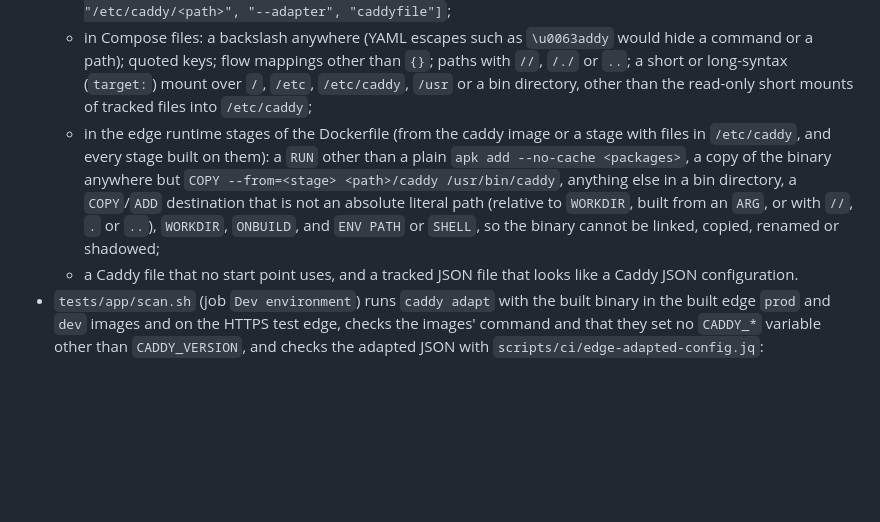
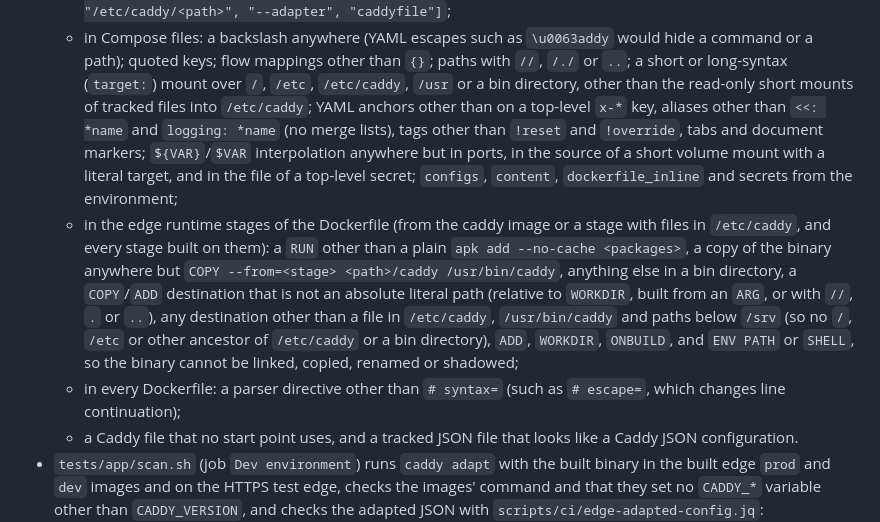
Before and after one commit to knittingcode/flowcrm, a Markdown page: docs/security/container-vulnerabilities.md, the part around the change. GitHub-like rendering; blank space fills up the shorter version.

Commit message:
docs(security): list the Compose and Dockerfile forms the edge guard rejects
The guard subsection now describes the new Compose rules (anchors,
aliases, tags, interpolation, configs, content, dockerfile_inline) and
the Dockerfile rules (parser directives, ADD and the allowed COPY
destinations in edge stages). No evasion was left open, so the known
limits and ADR-021 are unchanged.

```diff
--- a/docs/security/container-vulnerabilities.md
+++ b/docs/security/container-vulnerabilities.md
@@ -351,15 +351,26 @@ and `scripts/ci` therefore remains required.
     mappings other than `{}`; paths with `//`, `/./` or `..`; a short or
     long-syntax (`target:`) mount over `/`, `/etc`, `/etc/caddy`, `/usr` or
     a bin directory, other than the read-only short mounts of tracked
-    files into `/etc/caddy`;
+    files into `/etc/caddy`; YAML anchors other than on a top-level `x-*`
+    key, aliases other than `<<: *name` and `logging: *name` (no merge
+    lists), tags other than `!reset` and `!override`, tabs and document
+    markers; `${VAR}`/`$VAR` interpolation anywhere but in ports, in the
+    source of a short volume mount with a literal target, and in the file
+    of a top-level secret; `configs`, `content`, `dockerfile_inline` and
+    secrets from the environment;
   - in the edge runtime stages of the Dockerfile (from the caddy image or a
     stage with files in `/etc/caddy`, and every stage built on them): a
     `RUN` other than a plain `apk add --no-cache <packages>`, a copy of the
     binary anywhere but `COPY --from=<stage> <path>/caddy /usr/bin/caddy`,
     anything else in a bin directory, a `COPY`/`ADD` destination that is
     not an absolute literal path (relative to `WORKDIR`, built from an
-    `ARG`, or with `//`, `.` or `..`), `WORKDIR`, `ONBUILD`, and `ENV PATH`
-    or `SHELL`, so the binary cannot be linked, copied, renamed or shadowed;
+    `ARG`, or with `//`, `.` or `..`), any destination other than a file in
+    `/etc/caddy`, `/usr/bin/caddy` and paths below `/srv` (so no `/`, `/etc`
+    or other ancestor of `/etc/caddy` or a bin directory), `ADD`,
+    `WORKDIR`, `ONBUILD`, and `ENV PATH` or `SHELL`, so the binary cannot be
+    linked, copied, renamed or shadowed;
+  - in every Dockerfile: a parser directive other than `# syntax=` (such
+    as `# escape=`, which changes line continuation);
   - a Caddy file that no start point uses, and a tracked JSON file that
     looks like a Caddy JSON configuration.
 - `tests/app/scan.sh` (job `Dev environment`) runs `caddy adapt` with the
```
